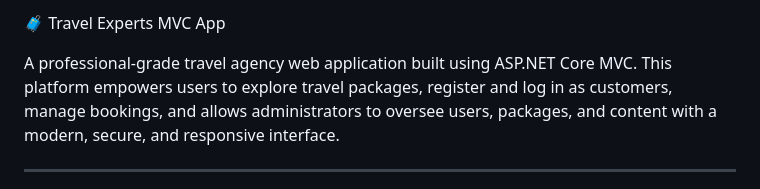
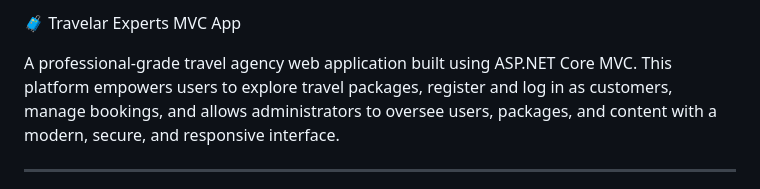
Before and after one commit to ramah83/travelar-mvc-app, a Markdown page: README.md, the part around the change. Rendered like a GitHub page.

```diff
--- a/README.md
+++ b/README.md
@@ -1,4 +1,4 @@
-🧳 Travel Experts MVC App
+🧳 Travelar Experts MVC App
 
 A professional-grade travel agency web application built using ASP.NET Core MVC. This platform empowers users to explore travel packages, register and log in as customers, manage bookings, and allows administrators to oversee users, packages, and content with a modern, secure, and responsive interface.
 
```
